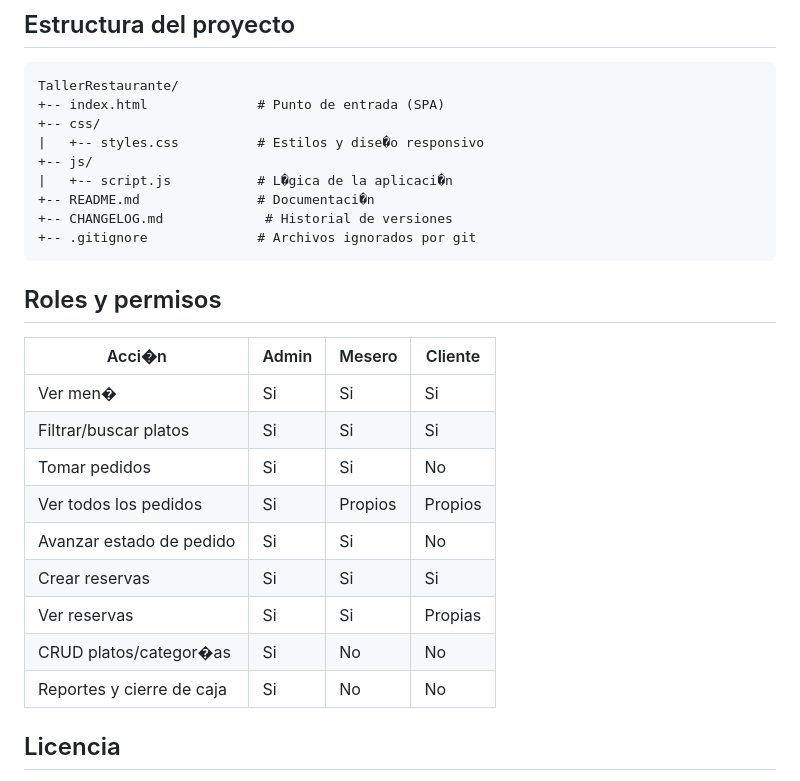
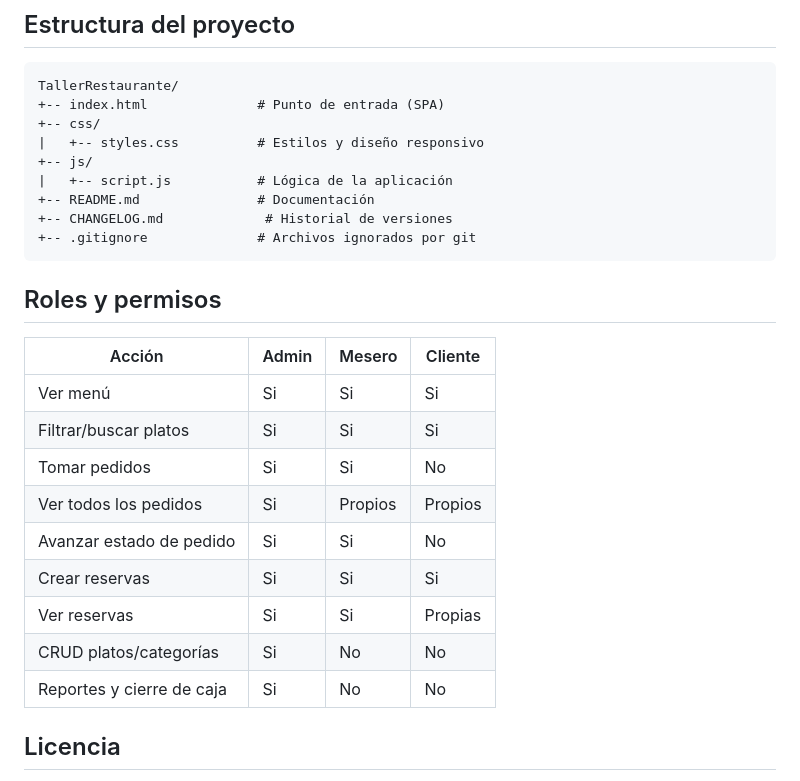
Before and after one commit to KatheEsparragoza/TallerRestaurante, a Markdown page: README.md, the part around one of its changes. Drawn GitHub-style.

````diff
--- a/README.md
+++ b/README.md
@@ -67,27 +67,27 @@ Sin frameworks, sin backend, sin dependencias npm.
 TallerRestaurante/
 +-- index.html              # Punto de entrada (SPA)
 +-- css/
-|   +-- styles.css          # Estilos y dise�o responsivo
+|   +-- styles.css          # Estilos y diseño responsivo
 +-- js/
-|   +-- script.js           # L�gica de la aplicaci�n
-+-- README.md               # Documentaci�n
+|   +-- script.js           # Lógica de la aplicación
++-- README.md               # Documentación
 +-- CHANGELOG.md             # Historial de versiones
 +-- .gitignore              # Archivos ignorados por git
 ```
 
 ## Roles y permisos
 
-| Acci�n                     | Admin | Mesero | Cliente |
-|----------------------------|-------|--------|---------|
-| Ver men�                   | Si    | Si     | Si      |
-| Filtrar/buscar platos      | Si    | Si     | Si      |
-| Tomar pedidos              | Si    | Si     | No      |
-| Ver todos los pedidos      | Si    | Propios| Propios |
-| Avanzar estado de pedido   | Si    | Si     | No      |
-| Crear reservas             | Si    | Si     | Si      |
-| Ver reservas               | Si    | Si     | Propias |
-| CRUD platos/categor�as     | Si    | No     | No      |
-| Reportes y cierre de caja  | Si    | No     | No      |
+| Acción                      | Admin | Mesero | Cliente |
+|-----------------------------|-------|--------|---------|
+| Ver menú                    | Si    | Si     | Si      |
+| Filtrar/buscar platos       | Si    | Si     | Si      |
+| Tomar pedidos               | Si    | Si     | No      |
+| Ver todos los pedidos       | Si    | Propios| Propios |
+| Avanzar estado de pedido    | Si    | Si     | No      |
+| Crear reservas              | Si    | Si     | Si      |
+| Ver reservas                | Si    | Si     | Propias |
+| CRUD platos/categorías      | Si    | No     | No      |
+| Reportes y cierre de caja   | Si    | No     | No      |
 
 ## Licencia
 
````
Also changed, not shown: other parts of README.md (+30 -30 lines).
